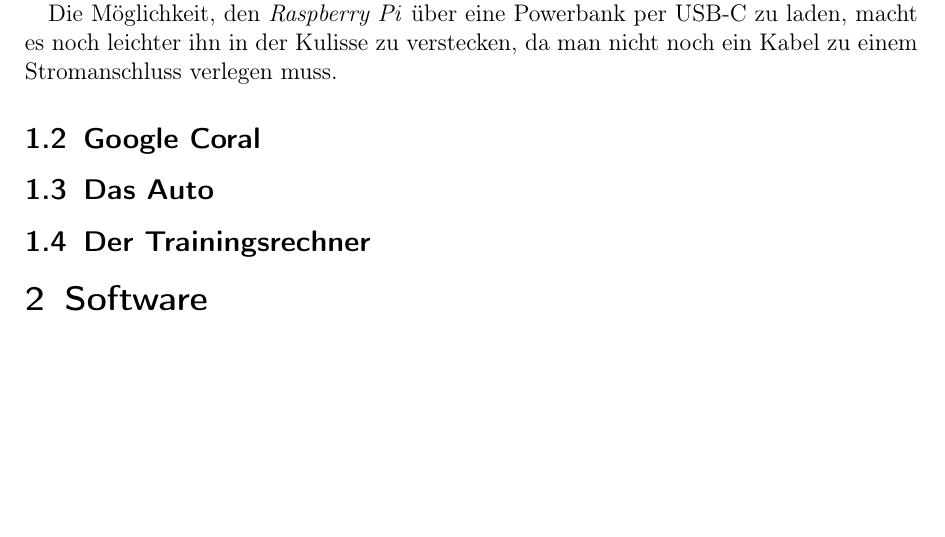
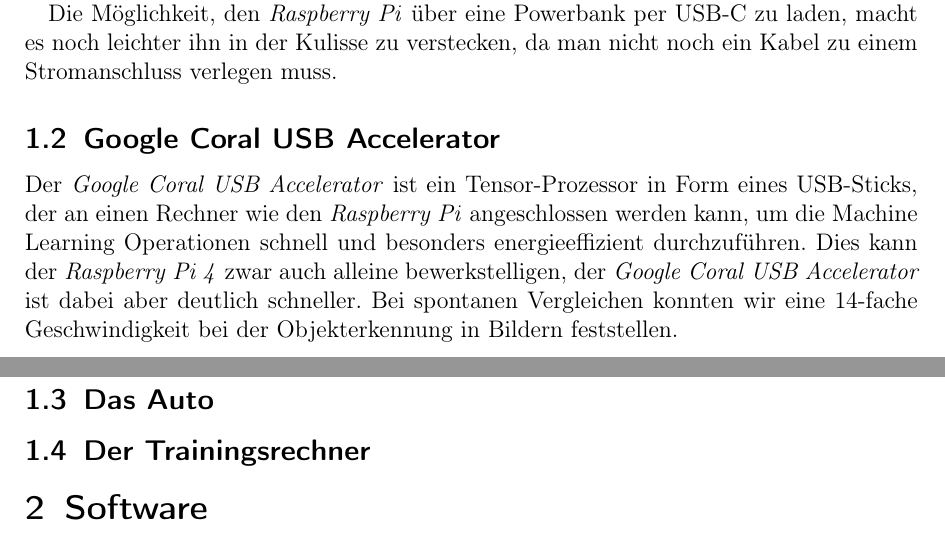
Before and after one commit to TractorZumi/ProjektAusarbeitung, a LaTeX paper (Projekt_v01.tex): part of page 2 of 3 before the commit and two parts of pages 2 and 3 of 3 after it, the two joined at a grey line, cut so that both start at the same text, the shorter picture padded with empty space. Compiled offline with pdfLaTeX.

Commit message:
Google Coral USB Accelerator eventuell fertig.

```diff
--- a/Projekt_v01.tex
+++ b/Projekt_v01.tex
@@ -54,7 +54,9 @@
 		Die Möglichkeit, den \emph{Raspberry Pi} über eine Powerbank per USB-C zu laden, macht es noch leichter ihn in der Kulisse zu verstecken, da man nicht noch ein Kabel zu einem Stromanschluss verlegen muss.
 
 
-		\subsection{Google Coral}
+		\subsection{Google Coral USB Accelerator}
+		Der \emph{Google Coral USB Accelerator} ist ein Tensor-Prozessor in Form eines USB-Sticks, der an einen Rechner wie den \emph{Raspberry Pi} angeschlossen werden kann, um die Machine Learning Operationen schnell und besonders energieeffizient durchzuführen. Dies kann der \emph{Raspberry Pi 4} zwar auch alleine bewerkstelligen, der \emph{Google Coral USB Accelerator} ist dabei aber deutlich schneller. Bei spontanen Vergleichen konnten wir eine 14-fache Geschwindigkeit bei der Objekterkennung in Bildern feststellen.
+
 
 		\subsection{Das Auto}
 		\subsection{Der Trainingsrechner}
```
Also changed, not shown: Projekt_v01.pdf, 4 other files.
